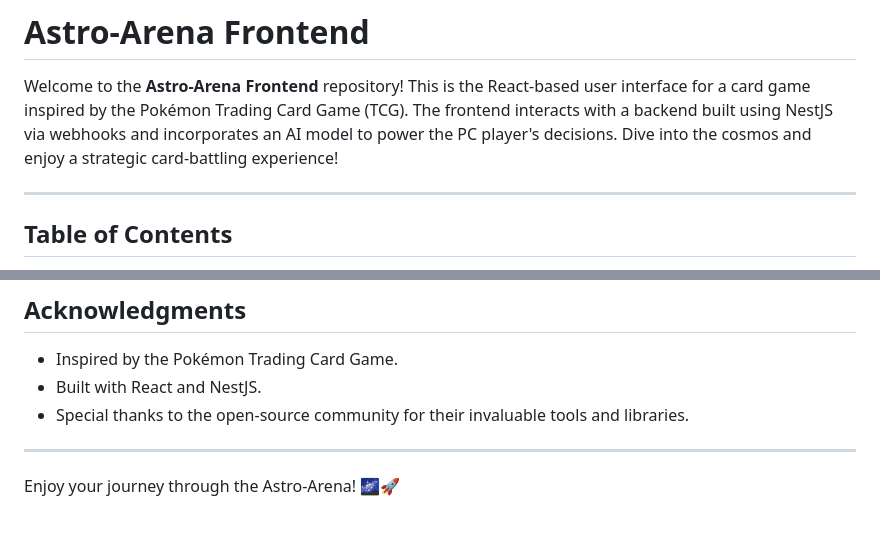
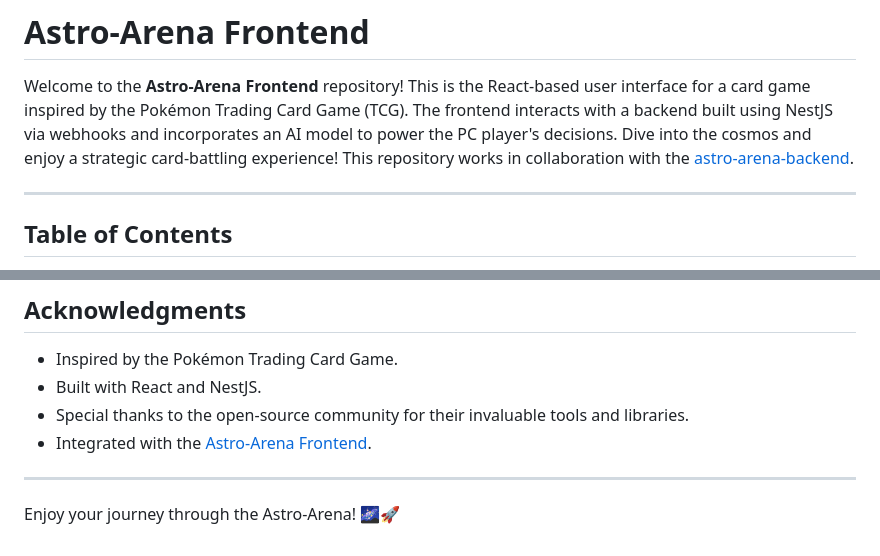
Before and after one commit to julio-pg/astro-arena-frontend, a Markdown page: README.md, 2 parts joined by grey strips. Drawn GitHub-style.

Commit message:
Update README.md to include collaboration details with the astro-arena-backend repository

```diff
--- a/README.md
+++ b/README.md
@@ -1,6 +1,7 @@
 # Astro-Arena Frontend
 
 Welcome to the **Astro-Arena Frontend** repository! This is the React-based user interface for a card game inspired by the Pokémon Trading Card Game (TCG). The frontend interacts with a backend built using NestJS via webhooks and incorporates an AI model to power the PC player's decisions. Dive into the cosmos and enjoy a strategic card-battling experience!
+This repository works in collaboration with the [astro-arena-backend](https://github.com/julio-pg/astro-arena-backend).
 
 ---
 
@@ -133,6 +134,7 @@ This project is licensed under the **MIT License**. See the [LICENSE](LICENSE) f
 - Inspired by the Pokémon Trading Card Game.
 - Built with React and NestJS.
 - Special thanks to the open-source community for their invaluable tools and libraries.
+- Integrated with the [Astro-Arena Frontend](https://github.com/julio-pg/astro-arena-backend).
 
 ---
 
```
